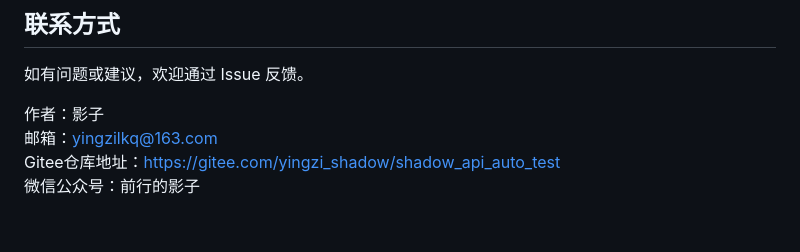
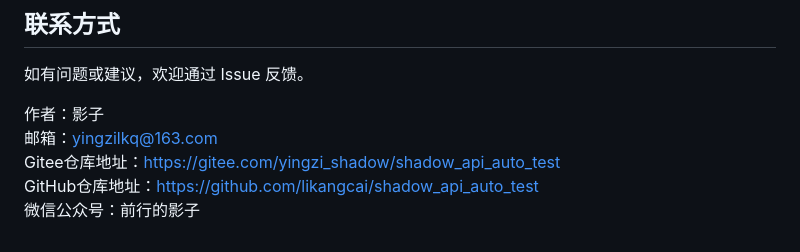
Before and after one commit to likangcai/shadow_api_auto_test, a Markdown page: README.md, the part around the change. Rendered like a GitHub page.

Commit message:
1、更新说明文档

```diff
--- a/README.md
+++ b/README.md
@@ -501,4 +501,5 @@ python main.py
 作者：影子<br>
 邮箱：yingzilkq@163.com<br>
 Gitee仓库地址：https://gitee.com/yingzi_shadow/shadow_api_auto_test<br>
+GitHub仓库地址：https://github.com/likangcai/shadow_api_auto_test<br>
 微信公众号：前行的影子
```
